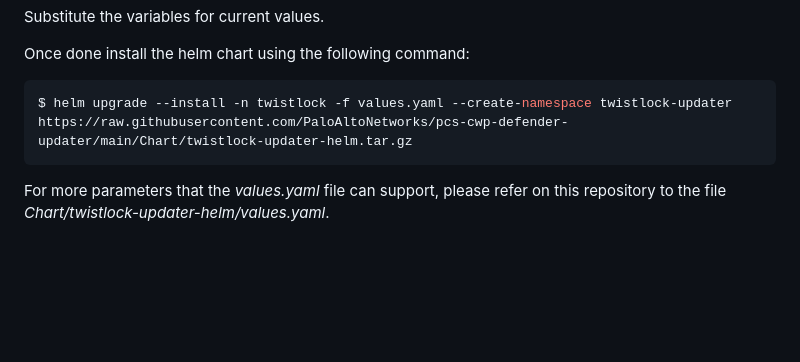
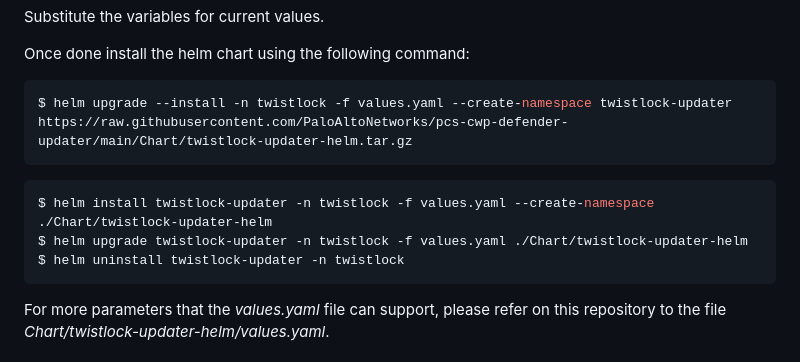
Before and after one commit to PaloAltoNetworks/pcs-cwp-defender-updater, a Markdown page: README.md, the part around the change. Drawn GitHub-style; blank space fills up the shorter version.

Commit message:
Update Readme document

````diff
--- a/README.md
+++ b/README.md
@@ -57,7 +57,13 @@ Substitute the variables for current values.
 Once done install the helm chart using the following command:
 
 ```bash
-$ helm upgrade --install -n twistlock -f values.yaml --create-namespace twistlock-updater https://raw.githubusercontent.com/PaloAltoNetworks/pcs-cwp-defender-updater/main/Chart/twistlock-updater-helm.tar.gz
+$ helm upgrade --install -n twistlock -f values.yaml --create-namespace twistlock-updater  https://raw.githubusercontent.com/PaloAltoNetworks/pcs-cwp-defender-updater/main/Chart/twistlock-updater-helm.tar.gz
+```
+
+```bash
+$ helm install twistlock-updater -n twistlock -f values.yaml --create-namespace   ./Chart/twistlock-updater-helm
+$ helm upgrade twistlock-updater -n twistlock -f values.yaml ./Chart/twistlock-updater-helm
+$ helm uninstall twistlock-updater -n twistlock
 ```
 
 For more parameters that the *values.yaml* file can support, please refer on this repository to the file *Chart/twistlock-updater-helm/values.yaml*.
````
